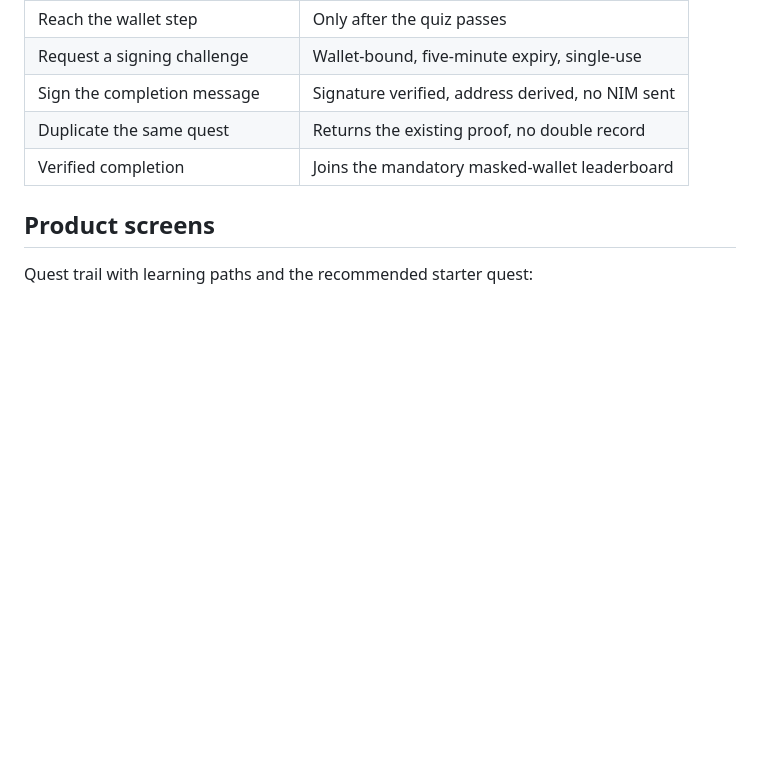
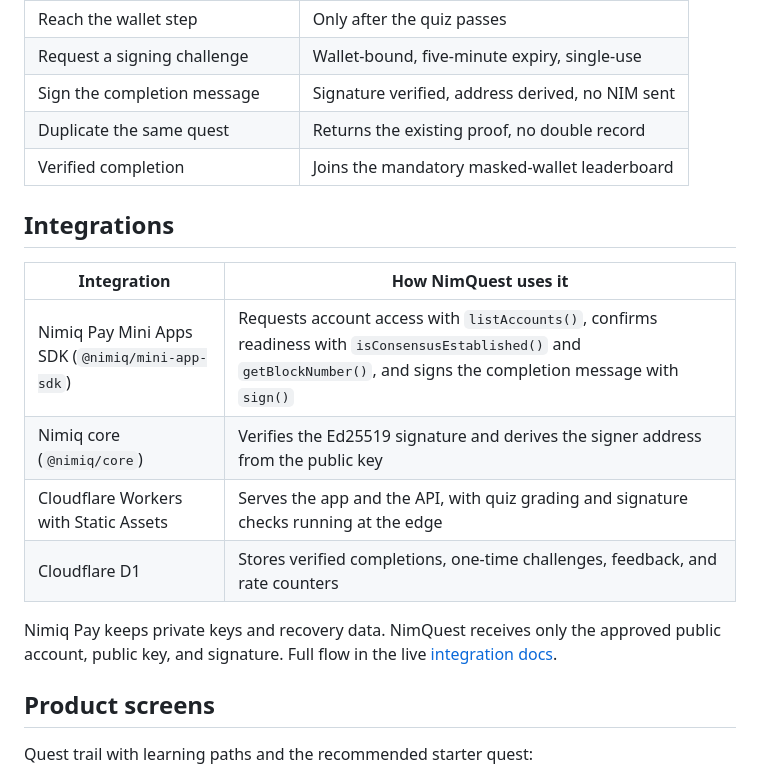
Before and after one commit to mystiquemide/nimquest, a Markdown page: README.md, the part around the change. Rendered like a GitHub page; blank space fills up the shorter version.

Commit message:
Add Integrations section to README

```diff
--- a/README.md
+++ b/README.md
@@ -31,6 +31,17 @@ You start a quest freely and read a short sourced lesson. The quiz is graded ser
 | Sign the completion message | Signature verified, address derived, no NIM sent |
 | Duplicate the same quest | Returns the existing proof, no double record |
 | Verified completion | Joins the mandatory masked-wallet leaderboard |
+
+## Integrations
+
+| Integration | How NimQuest uses it |
+|---|---|
+| Nimiq Pay Mini Apps SDK (`@nimiq/mini-app-sdk`) | Requests account access with `listAccounts()`, confirms readiness with `isConsensusEstablished()` and `getBlockNumber()`, and signs the completion message with `sign()` |
+| Nimiq core (`@nimiq/core`) | Verifies the Ed25519 signature and derives the signer address from the public key |
+| Cloudflare Workers with Static Assets | Serves the app and the API, with quiz grading and signature checks running at the edge |
+| Cloudflare D1 | Stores verified completions, one-time challenges, feedback, and rate counters |
+
+Nimiq Pay keeps private keys and recovery data. NimQuest receives only the approved public account, public key, and signature. Full flow in the live [integration docs](https://nimquest.artistic-chip.workers.dev/docs/integration).
 
 ## Product screens
 
```
